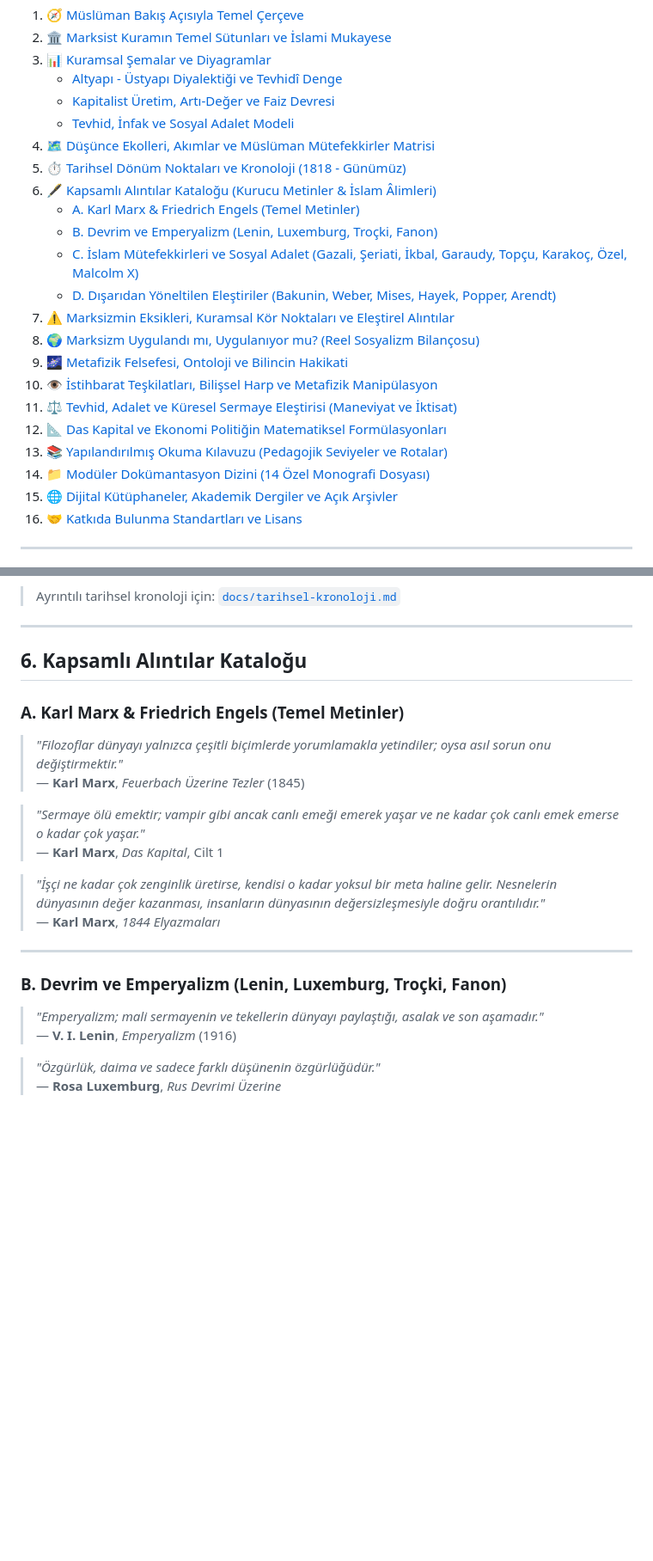
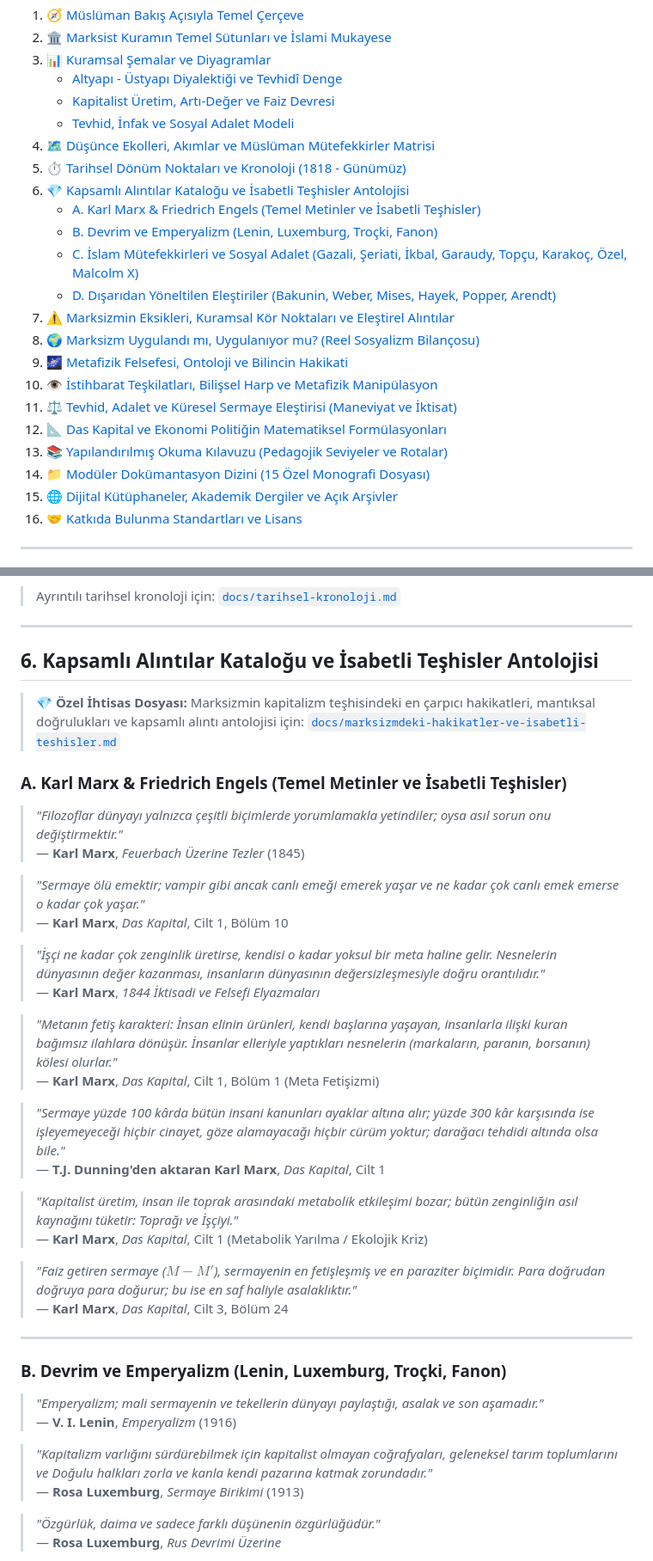
Before and after one commit to arch-yunus/marksizm-okumalari, a Markdown page: README.md, 2 parts joined by grey strips. Shown at 86% size. GitHub-like rendering; blank space fills up the shorter version.

Commit message:
feat: marksizmdeki mantikli hakikatler ve isabetli teshisler antolojisi eklendi

```diff
--- a/README.md
+++ b/README.md
@@ -45,8 +45,8 @@ Bu açık kaynak kütüphanesi; **Müslüman bir araştırmacı, ilim talebesi v
    - [Tevhid, İnfak ve Sosyal Adalet Modeli](#tevhid-i̇nfak-ve-sosyal-adalet-modeli)
 4. [🗺️ Düşünce Ekolleri, Akımlar ve Müslüman Mütefekkirler Matrisi](#4-düşünce-ekolleri-akımlar-ve-müslüman-mütefekkirler-matrisi)
 5. [⏱️ Tarihsel Dönüm Noktaları ve Kronoloji (1818 - Günümüz)](#5-tarihsel-dönüm-noktaları-ve-kronoloji-1818---günümüz)
-6. [🖋️ Kapsamlı Alıntılar Kataloğu (Kurucu Metinler & İslam Âlimleri)](#6-kapsamlı-alıntılar-kataloğu)
-   - [A. Karl Marx & Friedrich Engels (Temel Metinler)](#a-karl-marx--friedrich-engels-temel-metinler)
+6. [💎 Kapsamlı Alıntılar Kataloğu ve İsabetli Teşhisler Antolojisi](#6-kapsamlı-alıntılar-kataloğu-ve-i̇sabetli-teşhisler-antolojisi)
+   - [A. Karl Marx & Friedrich Engels (Temel Metinler ve İsabetli Teşhisler)](#a-karl-marx--friedrich-engels-temel-metinler-ve-i̇sabetli-teşhisler)
    - [B. Devrim ve Emperyalizm (Lenin, Luxemburg, Troçki, Fanon)](#b-devrim-ve-emperyalizm-lenin-luxemburg-troçki-fanon)
    - [C. İslam Mütefekkirleri ve Sosyal Adalet (Gazali, Şeriati, İkbal, Garaudy, Topçu, Karakoç, Özel, Malcolm X)](#c-i̇slam-mütefekkirleri-ve-sosyal-adalet)
    - [D. Dışarıdan Yöneltilen Eleştiriler (Bakunin, Weber, Mises, Hayek, Popper, Arendt)](#d-dışarıdan-yöneltilen-eleştiriler)
@@ -57,7 +57,7 @@ Bu açık kaynak kütüphanesi; **Müslüman bir araştırmacı, ilim talebesi v
 11. [⚖️ Tevhid, Adalet ve Küresel Sermaye Eleştirisi (Maneviyat ve İktisat)](#11-tevhid-adalet-ve-küresel-sermaye-eleştirisi-maneviyat-ve-i̇ktisat)
 12. [📐 Das Kapital ve Ekonomi Politiğin Matematiksel Formülasyonları](#12-das-kapital-ve-ekonomi-politiğin-matematiksel-formülasyonları)
 13. [📚 Yapılandırılmış Okuma Kılavuzu (Pedagojik Seviyeler ve Rotalar)](#13-yapılandırılmış-okuma-kılavuzu-pedagojik-seviyeler-ve-rotalar)
-14. [📁 Modüler Dokümantasyon Dizini (14 Özel Monografi Dosyası)](#14-modüler-dokümantasyon-dizini)
+14. [📁 Modüler Dokümantasyon Dizini (15 Özel Monografi Dosyası)](#14-modüler-dokümantasyon-dizini)
 15. [🌐 Dijital Kütüphaneler, Akademik Dergiler ve Açık Arşivler](#15-dijital-kütüphaneler-akademik-dergiler-ve-açık-arşivler)
 16. [🤝 Katkıda Bulunma Standartları ve Lisans](#16-katkıda-bulunma-standartları-ve-lisans)
 
@@ -166,23 +166,40 @@ flowchart TD
 
 ---
 
-## 6. Kapsamlı Alıntılar Kataloğu
+## 6. Kapsamlı Alıntılar Kataloğu ve İsabetli Teşhisler Antolojisi
 
-### A. Karl Marx & Friedrich Engels (Temel Metinler)
+> 💎 **Özel İhtisas Dosyası:** Marksizmin kapitalizm teşhisindeki en çarpıcı hakikatleri, mantıksal doğrulukları ve kapsamlı alıntı antolojisi için: [`docs/marksizmdeki-hakikatler-ve-isabetli-teshisler.md`](docs/marksizmdeki-hakikatler-ve-isabetli-teshisler.md)
+
+### A. Karl Marx & Friedrich Engels (Temel Metinler ve İsabetli Teşhisler)
 > *"Filozoflar dünyayı yalnızca çeşitli biçimlerde yorumlamakla yetindiler; oysa asıl sorun onu değiştirmektir."*
 > — **Karl Marx**, *Feuerbach Üzerine Tezler* (1845)
 
 > *"Sermaye ölü emektir; vampir gibi ancak canlı emeği emerek yaşar ve ne kadar çok canlı emek emerse o kadar çok yaşar."*
-> — **Karl Marx**, *Das Kapital*, Cilt 1
+> — **Karl Marx**, *Das Kapital*, Cilt 1, Bölüm 10
 
 > *"İşçi ne kadar çok zenginlik üretirse, kendisi o kadar yoksul bir meta haline gelir. Nesnelerin dünyasının değer kazanması, insanların dünyasının değersizleşmesiyle doğru orantılıdır."*
-> — **Karl Marx**, *1844 Elyazmaları*
+> — **Karl Marx**, *1844 İktisadi ve Felsefi Elyazmaları*
+
+> *"Metanın fetiş karakteri: İnsan elinin ürünleri, kendi başlarına yaşayan, insanlarla ilişki kuran bağımsız ilahlara dönüşür. İnsanlar elleriyle yaptıkları nesnelerin (markaların, paranın, borsanın) kölesi olurlar."*
+> — **Karl Marx**, *Das Kapital*, Cilt 1, Bölüm 1 (Meta Fetişizmi)
+
+> *"Sermaye yüzde 100 kârda bütün insani kanunları ayaklar altına alır; yüzde 300 kâr karşısında ise işleyemeyeceği hiçbir cinayet, göze alamayacağı hiçbir cürüm yoktur; darağacı tehdidi altında olsa bile."*
+> — **T.J. Dunning'den aktaran Karl Marx**, *Das Kapital*, Cilt 1
+
+> *"Kapitalist üretim, insan ile toprak arasındaki metabolik etkileşimi bozar; bütün zenginliğin asıl kaynağını tüketir: Toprağı ve İşçiyi."*
+> — **Karl Marx**, *Das Kapital*, Cilt 1 (Metabolik Yarılma / Ekolojik Kriz)
+
+> *"Faiz getiren sermaye ($M - M'$), sermayenin en fetişleşmiş ve en paraziter biçimidir. Para doğrudan doğruya para doğurur; bu ise en saf haliyle asalaklıktır."*
+> — **Karl Marx**, *Das Kapital*, Cilt 3, Bölüm 24
 
 ---
 
 ### B. Devrim ve Emperyalizm (Lenin, Luxemburg, Troçki, Fanon)
 > *"Emperyalizm; mali sermayenin ve tekellerin dünyayı paylaştığı, asalak ve son aşamadır."*
 > — **V. I. Lenin**, *Emperyalizm* (1916)
+
+> *"Kapitalizm varlığını sürdürebilmek için kapitalist olmayan coğrafyaları, geleneksel tarım toplumlarını ve Doğulu halkları zorla ve kanla kendi pazarına katmak zorundadır."*
+> — **Rosa Luxemburg**, *Sermaye Birikimi* (1913)
 
 > *"Özgürlük, daima ve sadece farklı düşünenin özgürlüğüdür."*
 > — **Rosa Luxemburg**, *Rus Devrimi Üzerine*
```
Also changed, not shown: other parts of README.md (+3 -2 lines), docs/marksizmdeki-hakikatler-ve-isabetli-teshisler.md (added, +210 -0 lines).
